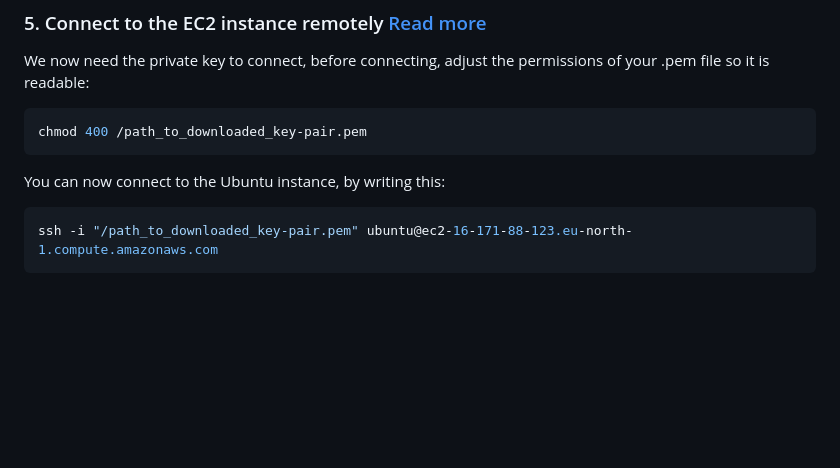
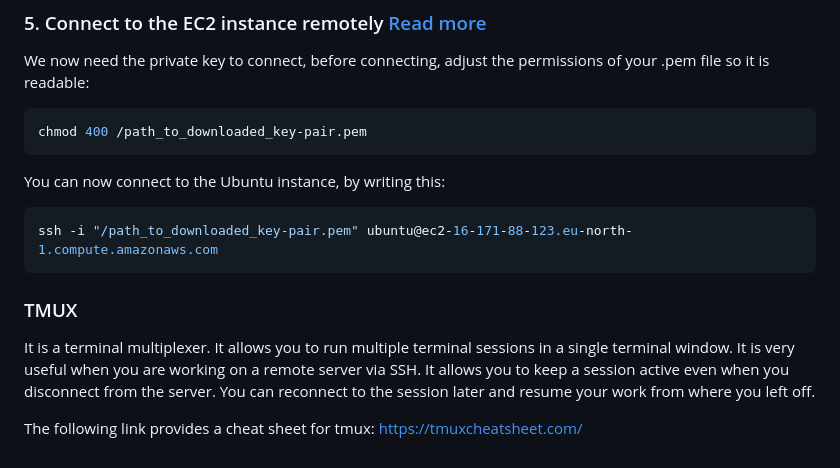
Before and after one commit to CogitoNTNU/web-backend, a Markdown page: docs/deployment/connect_to_EC2.md, the part around the change. Rendered like a GitHub page; blank space fills up the shorter version.

Commit message:
Docs: Add tmux documentation Co-authored-by: Simon Sandvik Lee <simonsandviklee@gmail.com>

````diff
--- a/docs/deployment/connect_to_EC2.md
+++ b/docs/deployment/connect_to_EC2.md
@@ -68,3 +68,9 @@ You can now connect to the Ubuntu instance, by writing this:
 ```bash
 ssh -i "/path_to_downloaded_key-pair.pem" ubuntu@ec2-16-171-88-123.eu-north-1.compute.amazonaws.com
 ```
+
+
+### TMUX
+It is a terminal multiplexer. It allows you to run multiple terminal sessions in a single terminal window. It is very useful when you are working on a remote server via SSH. It allows you to keep a session active even when you disconnect from the server. You can reconnect to the session later and resume your work from where you left off.
+
+The following link provides a cheat sheet for tmux: https://tmuxcheatsheet.com/
````
